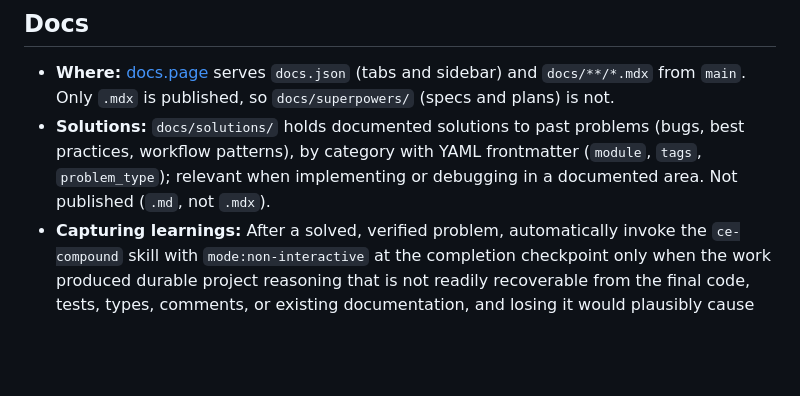
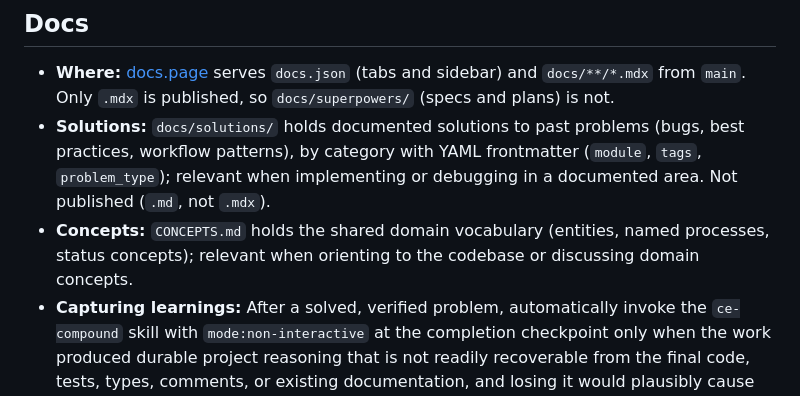
Before and after one commit to thatsnotmynameio/pururu-ha, a Markdown page: CLAUDE.md, the part around the change. Drawn GitHub-style; blank space fills up the shorter version.

```diff
--- a/CLAUDE.md
+++ b/CLAUDE.md
@@ -89,6 +89,7 @@ python3 release.py check                        # the manifest version must be s
 
 - **Where:** [docs.page](https://docs.page/thatsnotmynameio/pururu-ha) serves `docs.json` (tabs and sidebar) and `docs/**/*.mdx` from `main`. Only `.mdx` is published, so `docs/superpowers/` (specs and plans) is not.
 - **Solutions:** `docs/solutions/` holds documented solutions to past problems (bugs, best practices, workflow patterns), by category with YAML frontmatter (`module`, `tags`, `problem_type`); relevant when implementing or debugging in a documented area. Not published (`.md`, not `.mdx`).
+- **Concepts:** `CONCEPTS.md` holds the shared domain vocabulary (entities, named processes, status concepts); relevant when orienting to the codebase or discussing domain concepts.
 - **Capturing learnings:** After a solved, verified problem, automatically invoke the `ce-compound` skill with `mode:non-interactive` at the completion checkpoint only when the work produced durable project reasoning that is not readily recoverable from the final code, tests, types, comments, or existing documentation, and losing it would plausibly cause recurrence, material risk, or substantial rediscovery. Apply this counterfactual: if the learning document disappeared, would a future engineer reading the final implementation still be likely to repeat the mistake or redo substantial investigation? If not, do not invoke it. Completion, effort, and diff size alone are not enough. Capture at the checkpoint so a qualifying learning can ship in the PR that produced it, and only where the repository treats captured learnings as tracked, committed knowledge.
 - **Two tabs:** `Guide` (`/`) for users (getting started, concepts, one page per feature in `FEATURES`, configuration reference, troubleshooting) and `Develop` (`/develop`) for contributors.
 - **Keep it true:** a change in behaviour, configuration, entities or log messages updates the matching pages in the same PR. A new feature gets `docs/features/<feature>.mdx` and a sidebar entry.
```
Also changed, not shown: 1 other file.
